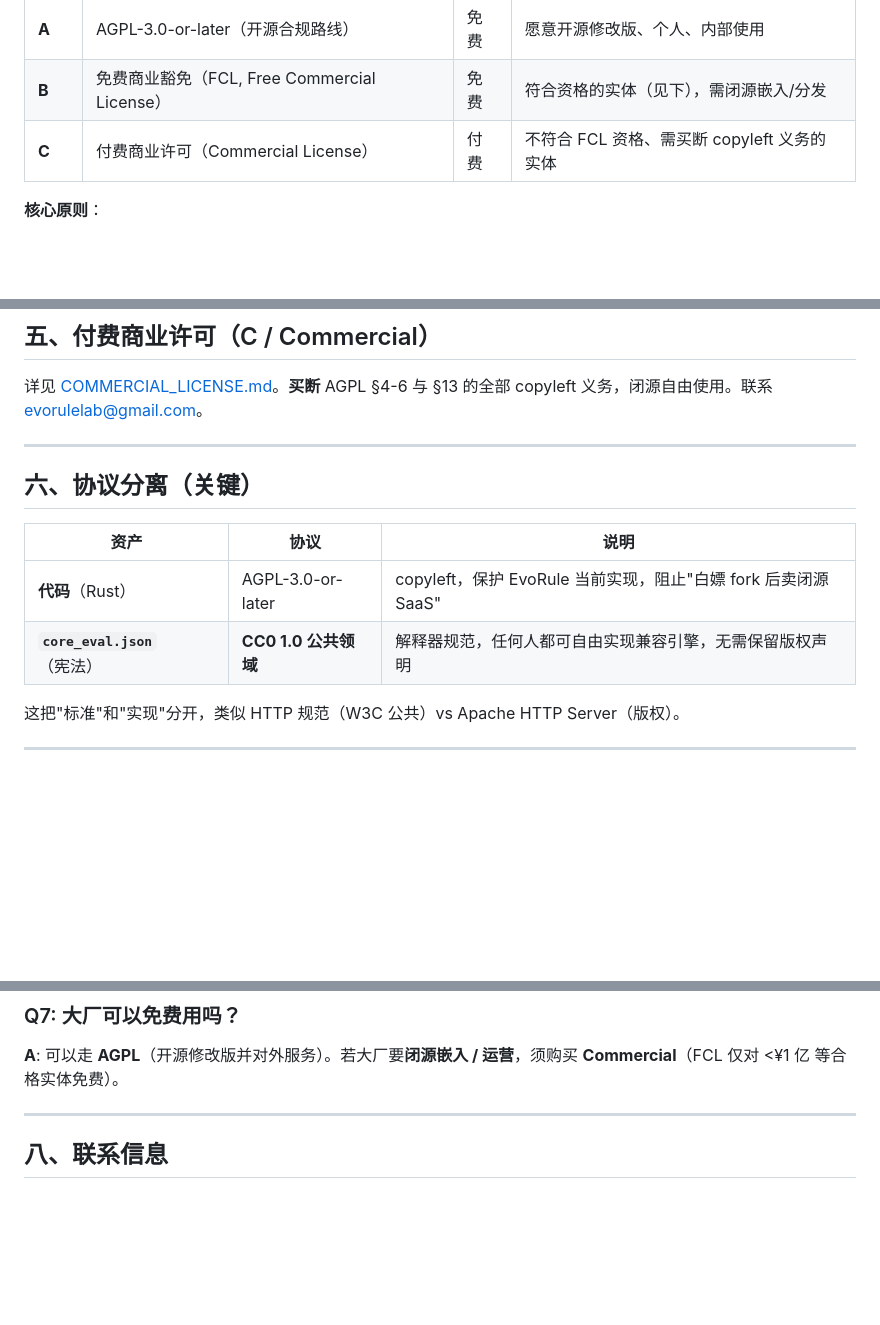
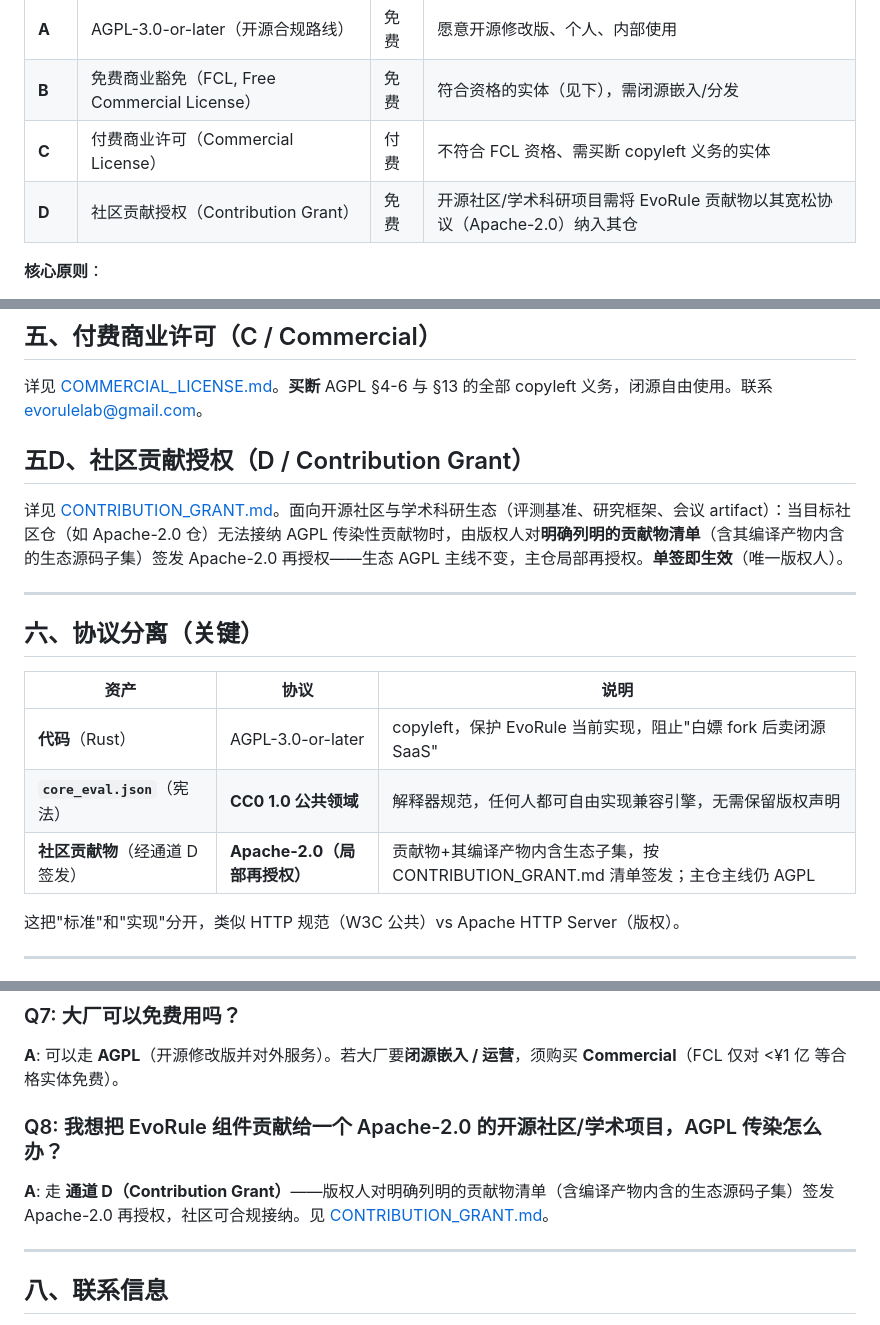
Before and after one commit to evorule/evorule-server, a Markdown page: DUAL_LICENSE.md, 3 parts joined by grey strips. GitHub-like rendering; blank space fills up the shorter version.

Commit message:
docs(license): 同步通道 D 社区贡献授权——DUAL_LICENSE 升 2.2+CONTRIBUTION_GRANT v1.0 副本
生态许可证面一致性同步（主仓 b4628ac 起生效）。

```diff
--- a/DUAL_LICENSE.md
+++ b/DUAL_LICENSE.md
@@ -34,6 +34,7 @@ EvoRule 以 **AGPL-3.0-or-later** 为基础许可证，并为需要闭源使用
 | **A** | AGPL-3.0-or-later（开源合规路线） | 免费 | 愿意开源修改版、个人、内部使用 |
 | **B** | 免费商业豁免（FCL, Free Commercial License） | 免费 | 符合资格的实体（见下），需闭源嵌入/分发 |
 | **C** | 付费商业许可（Commercial License） | 付费 | 不符合 FCL 资格、需买断 copyleft 义务的实体 |
+| **D** | 社区贡献授权（Contribution Grant） | 免费 | 开源社区/学术科研项目需将 EvoRule 贡献物以其宽松协议（Apache-2.0）纳入其仓 |
 
 **核心原则**：
 
@@ -86,6 +88,10 @@ EvoRule 以 **AGPL-3.0-or-later** 为基础许可证，并为需要闭源使用
 
 详见 [COMMERCIAL_LICENSE.md](COMMERCIAL_LICENSE.md)。**买断** AGPL §4-6 与 §13 的全部 copyleft 义务，闭源自由使用。联系 <evorulelab@gmail.com>。
 
+## 五D、社区贡献授权（D / Contribution Grant）
+
+详见 [CONTRIBUTION_GRANT.md](CONTRIBUTION_GRANT.md)。面向开源社区与学术科研生态（评测基准、研究框架、会议 artifact）：当目标社区仓（如 Apache-2.0 仓）无法接纳 AGPL 传染性贡献物时，由版权人对**明确列明的贡献物清单**（含其编译产物内含的生态源码子集）签发 Apache-2.0 再授权——生态 AGPL 主线不变，主仓局部再授权。**单签即生效**（唯一版权人）。
+
 ---
 
 ## 六、协议分离（关键）
@@ -94,6 +100,7 @@ EvoRule 以 **AGPL-3.0-or-later** 为基础许可证，并为需要闭源使用
 |---|---|---|
 | **代码**（Rust） | AGPL-3.0-or-later | copyleft，保护 EvoRule 当前实现，阻止"白嫖 fork 后卖闭源 SaaS" |
 | **`core_eval.json`**（宪法） | **CC0 1.0 公共领域** | 解释器规范，任何人都可自由实现兼容引擎，无需保留版权声明 |
+| **社区贡献物**（经通道 D 签发） | **Apache-2.0（局部再授权）** | 贡献物+其编译产物内含生态子集，按 CONTRIBUTION_GRANT.md 清单签发；主仓主线仍 AGPL |
 
 这把"标准"和"实现"分开，类似 HTTP 规范（W3C 公共）vs Apache HTTP Server（版权）。
 
@@ -129,6 +136,10 @@ EvoRule 以 **AGPL-3.0-or-later** 为基础许可证，并为需要闭源使用
 
 **A**: 可以走 **AGPL**（开源修改版并对外服务）。若大厂要**闭源嵌入 / 运营**，须购买 **Commercial**（FCL 仅对 <¥1 亿 等合格实体免费）。
 
+### Q8: 我想把 EvoRule 组件贡献给一个 Apache-2.0 的开源社区/学术项目，AGPL 传染怎么办？
+
+**A**: 走 **通道 D（Contribution Grant）**——版权人对明确列明的贡献物清单（含编译产物内含的生态源码子集）签发 Apache-2.0 再授权，社区可合规接纳。见 [CONTRIBUTION_GRANT.md](CONTRIBUTION_GRANT.md)。
+
 ---
 
 ## 八、联系信息
```
Also changed, not shown: other parts of DUAL_LICENSE.md (+4 -2 lines), CONTRIBUTION_GRANT.md (added, +126 -0 lines).
